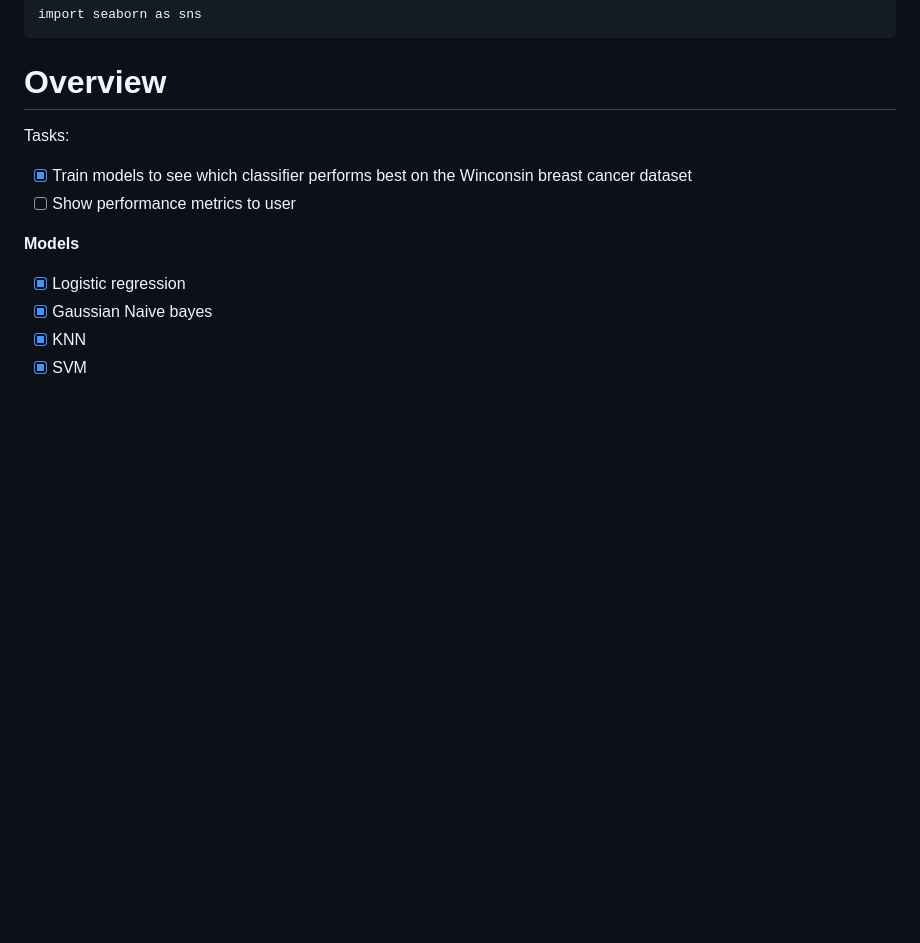
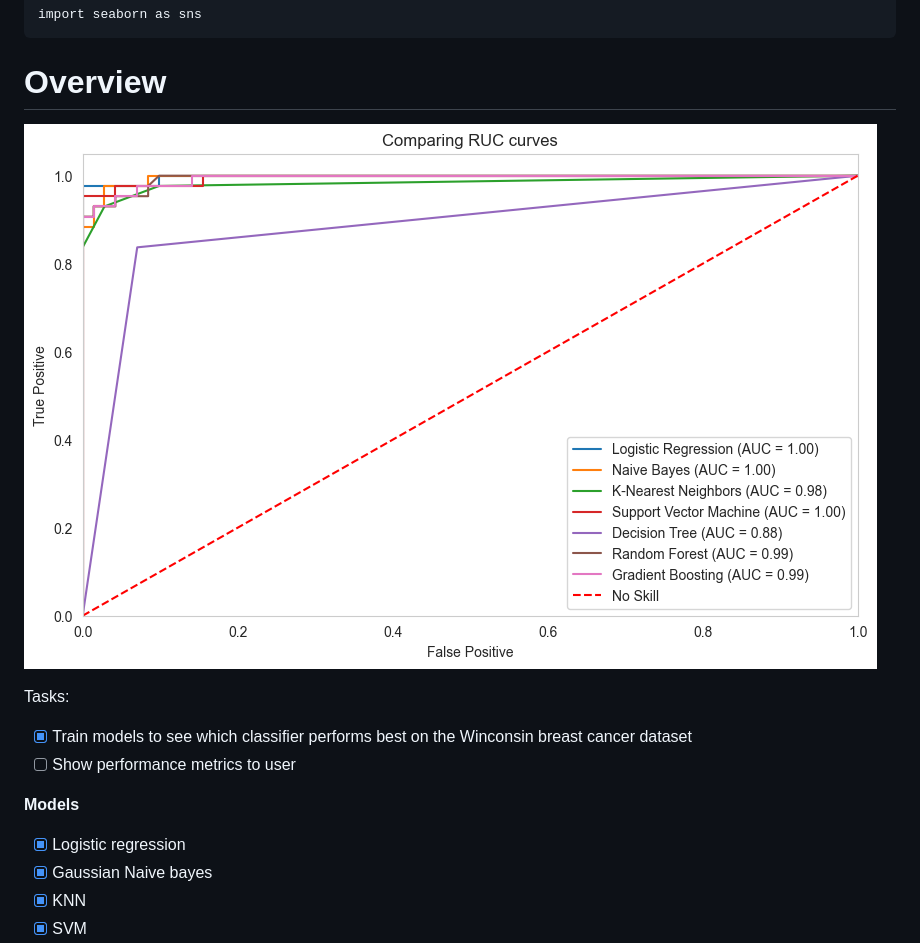
Before and after one commit to rizanB/breast-cancer, a Markdown page: readme.md, the part around the change printed below. GitHub-like rendering; pictures changed too: screenshots/comp_classical_models.png (added); blank space fills up the shorter version.

Commit message:
chore: rm .venv __pycache__, add roc-auc screenshot

````diff
--- a/readme.md
+++ b/readme.md
@@ -7,6 +7,9 @@ import seaborn as sns
 ```
 
 # Overview
+
+![auc-roc comparison of classical models](screenshots/comp_classical_models.png)
+
 
 Tasks:
 
````
Also changed, not shown: other parts of readme.md (+3 -0 lines), 1 other file.
